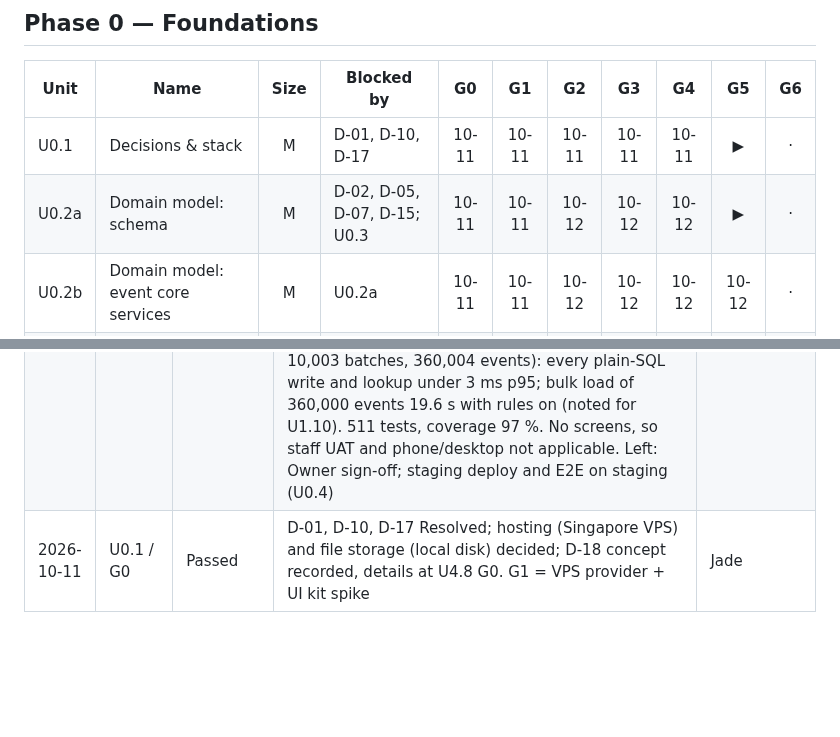
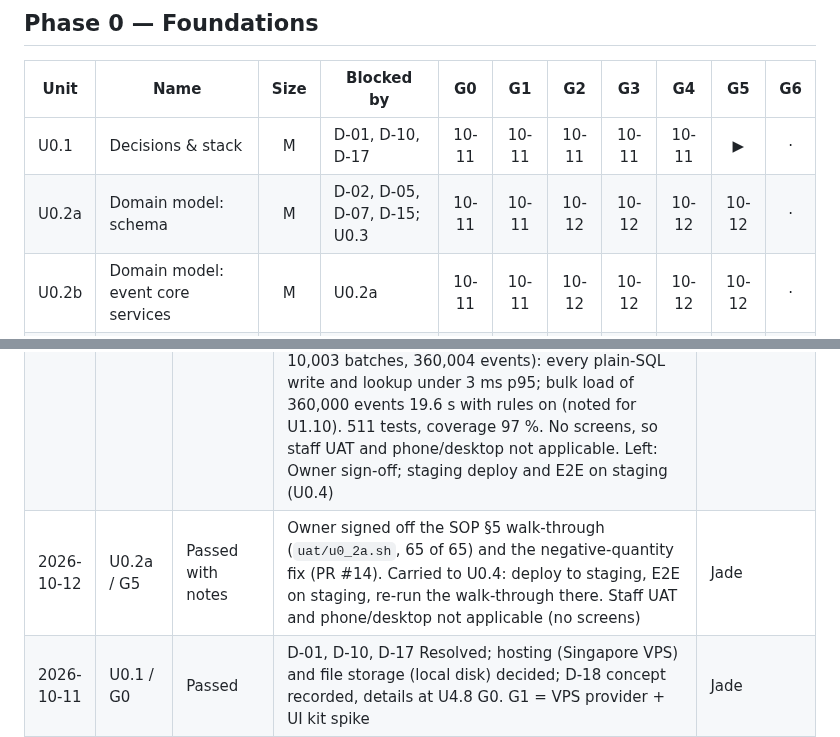
Before and after one commit to jadedh385/cucumber, a Markdown page: docs/roadmap/tracker.md, 2 parts joined by grey strips. GitHub-like rendering; blank space fills up the shorter version.

Commit message:
docs: record Owner sign-off for U0.2a G5
Co-Authored-By: Claude Opus 5.5 <noreply@anthropic.com>

```diff
--- a/docs/roadmap/tracker.md
+++ b/docs/roadmap/tracker.md
@@ -10,7 +10,7 @@ Mark each cell with the sign-off date (e.g. `10-14`) when the gate passes.
 | Unit | Name | Size | Blocked by | G0 | G1 | G2 | G3 | G4 | G5 | G6 |
 |---|---|:-:|---|:-:|:-:|:-:|:-:|:-:|:-:|:-:|
 | U0.1 | Decisions & stack | M | D-01, D-10, D-17 | 10-11 | 10-11 | 10-11 | 10-11 | 10-11 | ▶ | · |
-| U0.2a | Domain model: schema | M | D-02, D-05, D-07, D-15; U0.3 | 10-11 | 10-11 | 10-12 | 10-12 | 10-12 | ▶ | · |
+| U0.2a | Domain model: schema | M | D-02, D-05, D-07, D-15; U0.3 | 10-11 | 10-11 | 10-12 | 10-12 | 10-12 | 10-12 | · |
 | U0.2b | Domain model: event core services | M | U0.2a | 10-11 | 10-11 | 10-12 | 10-12 | 10-12 | 10-12 | · |
 | U0.3 | Repo, CI, test harness | M | | 10-11 | 10-11 | 10-12 | 10-12 | 10-12 | ▶ | · |
 | U0.4 | Environments & deploy | M | D-10 | · | · | · | · | · | · | · |
@@ -130,4 +130,5 @@ Record every failed gate and every sign-off with notes.
 | 2026-10-12 | U0.2b / G5 | In progress | Verified locally (Owner decision; staging is U0.4) — [verify note](units/u0.2b-g5-verify.md). Timing at 10× a small nursery (3,000 plants, 10,000 batches, 362,000 events, 7,000 waiting review): every save, split, void, correction and review under 70 ms p95; `check_projections` 13.6 s for all batches; review queue 1.6 s with 7,000 waiting (logged to U1.8: page it). SOP walk-through through the services: 42 of 42 checks match SOP-3 to SOP-13. No screens, so staff UAT and phone/desktop are not applicable. Left: Owner sign-off on the walk-through; staging deploy and E2E on staging (U0.4) | Claude |
 | 2026-10-12 | U0.2b / G5 | Passed with notes | Owner signed off the SOP walk-through (`uat/u0_2b.sh`, 42 of 42 match). Owner asked for a plain message when a Correction would change what an entry is (done, design §7.1). Carried to U0.4: deploy to staging, E2E on staging, re-run the walk-through there. Staff UAT and phone/desktop not applicable (no screens) | Jade |
 | 2026-10-12 | U0.2a / G5 | In progress | Verified locally, as U0.2b (staging is U0.4) — [verify note](units/u0.2a-g5-verify.md). Walk-through `uat/u0_2a.sh`: plain SQL as `cucumber_app` (and the owner for triggers) against SOP §5 rules 1–13, AC20/21 and the undo guard; found that a negative loss (any action that moves units) was refused by its shape rule with the Internal message, because PostgreSQL checks rules in name order. **Owner: fix in the service** — `insert_event` refuses it as `event_qty_not_negative` first (5 tests written first, seen failing; design §7.1). Then 65 of 65 as expected. Timing at 10× (3,006 plants, 10,003 batches, 360,004 events): every plain-SQL write and lookup under 3 ms p95; bulk load of 360,000 events 19.6 s with rules on (noted for U1.10). 511 tests, coverage 97 %. No screens, so staff UAT and phone/desktop not applicable. Left: Owner sign-off; staging deploy and E2E on staging (U0.4) | Claude |
+| 2026-10-12 | U0.2a / G5 | Passed with notes | Owner signed off the SOP §5 walk-through (`uat/u0_2a.sh`, 65 of 65) and the negative-quantity fix (PR #14). Carried to U0.4: deploy to staging, E2E on staging, re-run the walk-through there. Staff UAT and phone/desktop not applicable (no screens) | Jade |
 | 2026-10-11 | U0.1 / G0 | Passed | D-01, D-10, D-17 Resolved; hosting (Singapore VPS) and file storage (local disk) decided; D-18 concept recorded, details at U4.8 G0. G1 = VPS provider + UI kit spike | Jade |
```
Also changed, not shown: 1 other file.
